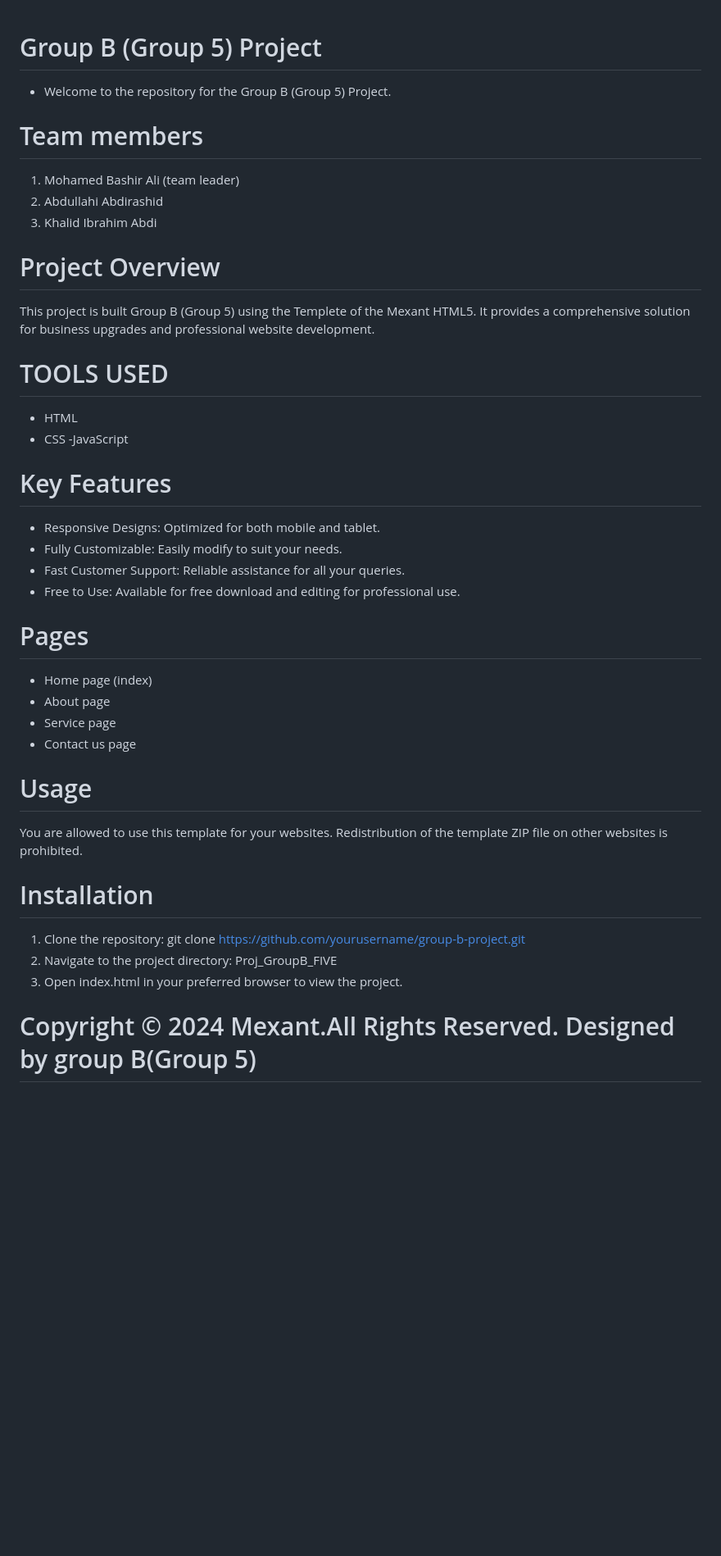
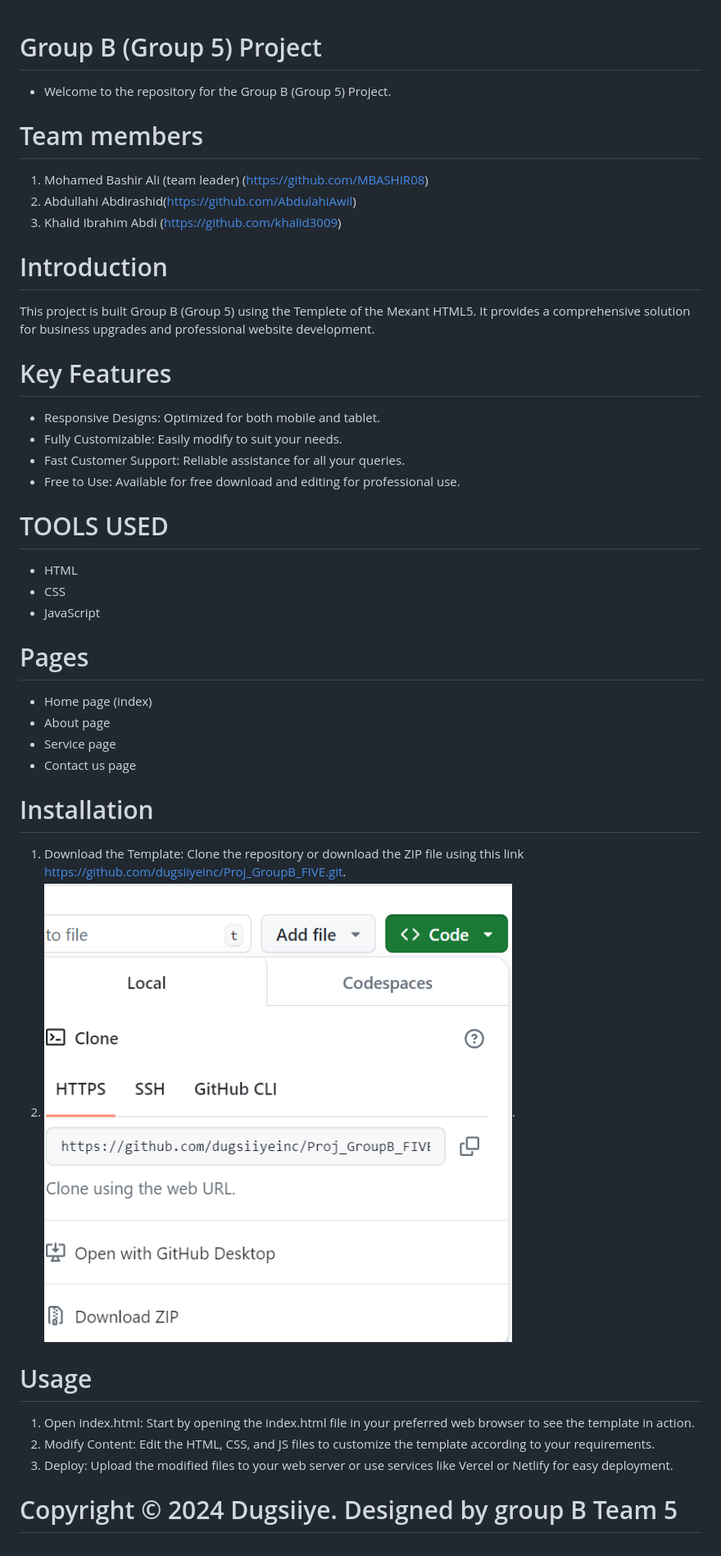
Before and after one commit to dugsiiyeinc/Mexant, a Markdown page: Readme.md, the part around the change. Shown: that part at 82% size. Rendered like a GitHub page; pictures changed too: image.png (added); blank space fills up the shorter version.

```diff
--- a/Readme.md
+++ b/Readme.md
@@ -1,26 +1,29 @@
+
+
 # Group B (Group 5) Project
 - Welcome to the repository for the Group B (Group 5) Project.
 
 # Team members
 
-1. Mohamed Bashir Ali (team leader)
-2. Abdullahi Abdirashid
-3. Khalid Ibrahim Abdi
+1. Mohamed Bashir Ali (team leader) (https://github.com/MBASHIR08)
+2. Abdullahi Abdirashid(https://github.com/AbdulahiAwil)
+3. Khalid Ibrahim Abdi (https://github.com/khalid3009)
 
-# Project Overview
 
+# Introduction
 This project is built Group B (Group 5) using the Templete of the Mexant HTML5. It provides a comprehensive solution for business upgrades and professional website development.
-
-# TOOLS USED
-- HTML
-- CSS
--JavaScript
 
 # Key Features
 - Responsive Designs: Optimized for both mobile and tablet.
 - Fully Customizable: Easily modify to suit your needs.
 - Fast Customer Support: Reliable assistance for all your queries.
 - Free to Use: Available for free download and editing for professional use.
+
+# TOOLS USED
+- HTML
+- CSS
+- JavaScript
+
 
 # Pages
 
@@ -29,13 +32,19 @@ This project is built Group B (Group 5) using the Templete of the Mexant HTML5.
 - Service page
 - Contact us page
 
-# Usage
-You are allowed to use this template for your websites. Redistribution of the template ZIP file on other websites is prohibited.
+
 
 # Installation
 
-1. Clone the repository: git clone https://github.com/yourusername/group-b-project.git
-2. Navigate to the project directory: Proj_GroupB_FIVE
-3. Open index.html in your preferred browser to view the project.
+1. Download the Template: Clone the repository or download the ZIP file using this link
+            https://github.com/dugsiiyeinc/Proj_GroupB_FIVE.git.
+2. ![click this image link to download from github link provided above by using this screenshot attached ](image.png).
 
-# Copyright © 2024 Mexant.All Rights Reserved. Designed by group B(Group 5)
+# Usage
+
+1. Open index.html: Start by opening the index.html file in your preferred web browser to see the template in action.
+2. Modify Content: Edit the HTML, CSS, and JS files to customize the template according to your requirements.
+3. Deploy: Upload the modified files to your web server or use services like Vercel or Netlify for easy deployment.
+
+
+# Copyright © 2024 Dugsiiye. Designed by group B Team 5
```
